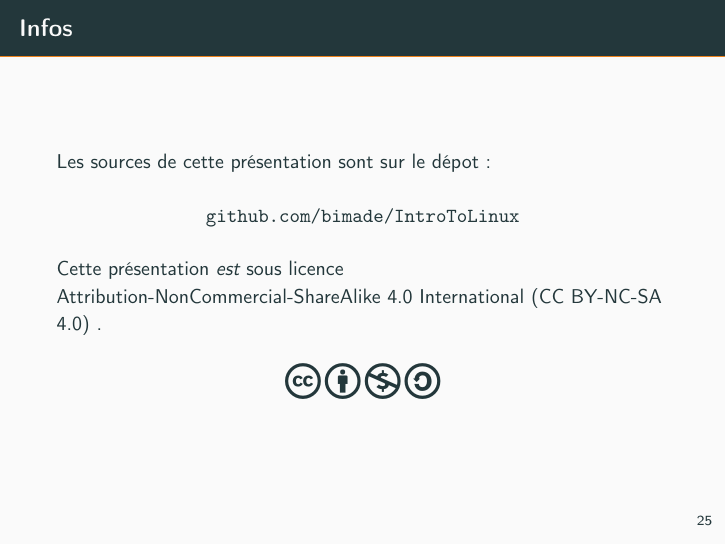
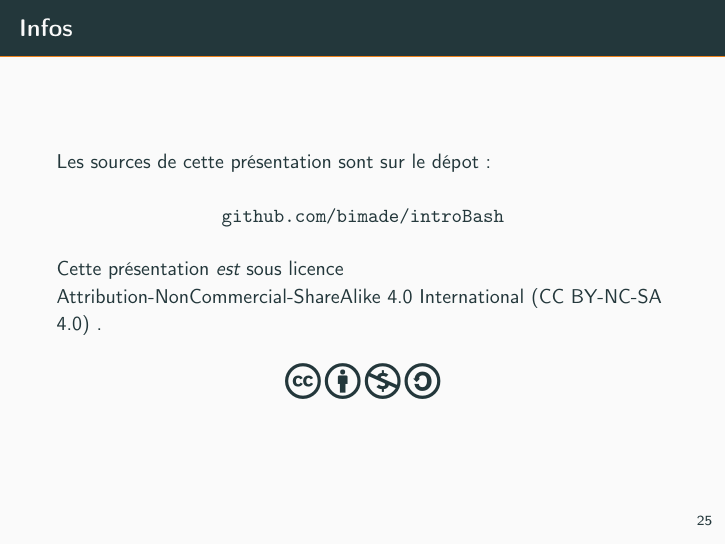
Before and after one commit to bimade/introBash, LaTeX slides (main.tex): page 32 of 35. Compiled offline with pdfLaTeX.

Commit message:
fix github link

```diff
--- a/main.tex
+++ b/main.tex
@@ -358,7 +358,7 @@ pour ces commandes.
 
   Les sources de cette présentation sont sur le dépot :
 
-  \begin{center}\url{github.com/bimade/IntroToLinux}\end{center}
+  \begin{center}\url{github.com/bimade/introBash}\end{center}
 
   Cette présentation \emph{est} sous licence
   \href{http://creativecommons.org/licenses/by-nc-sa/4.0/}
```
